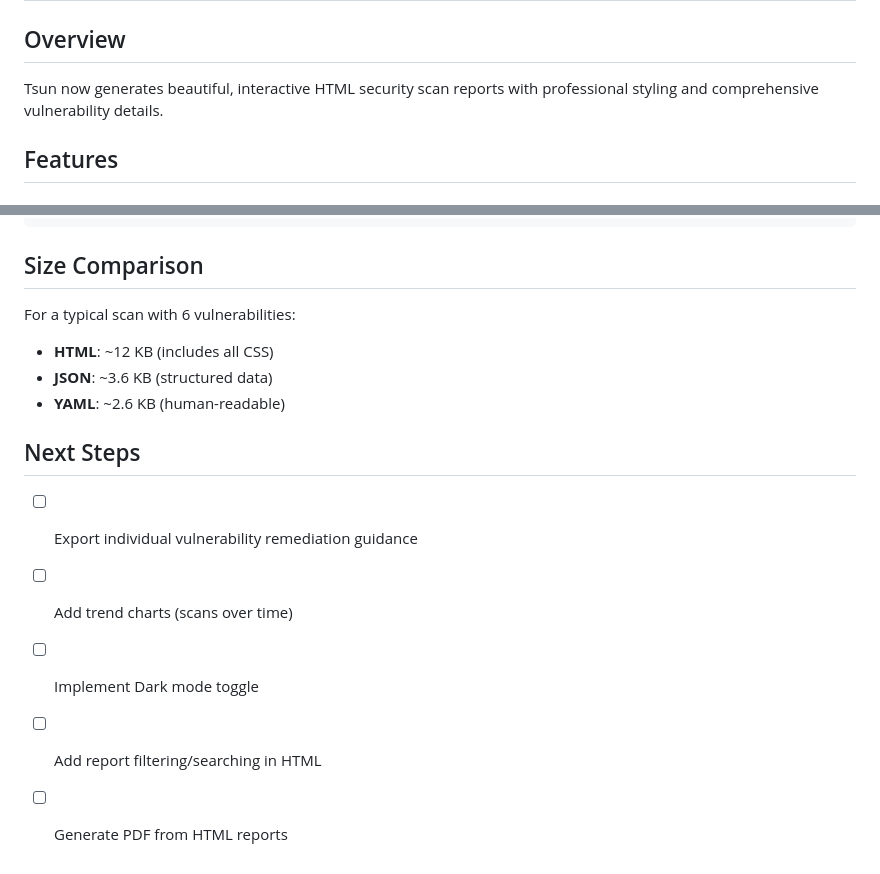
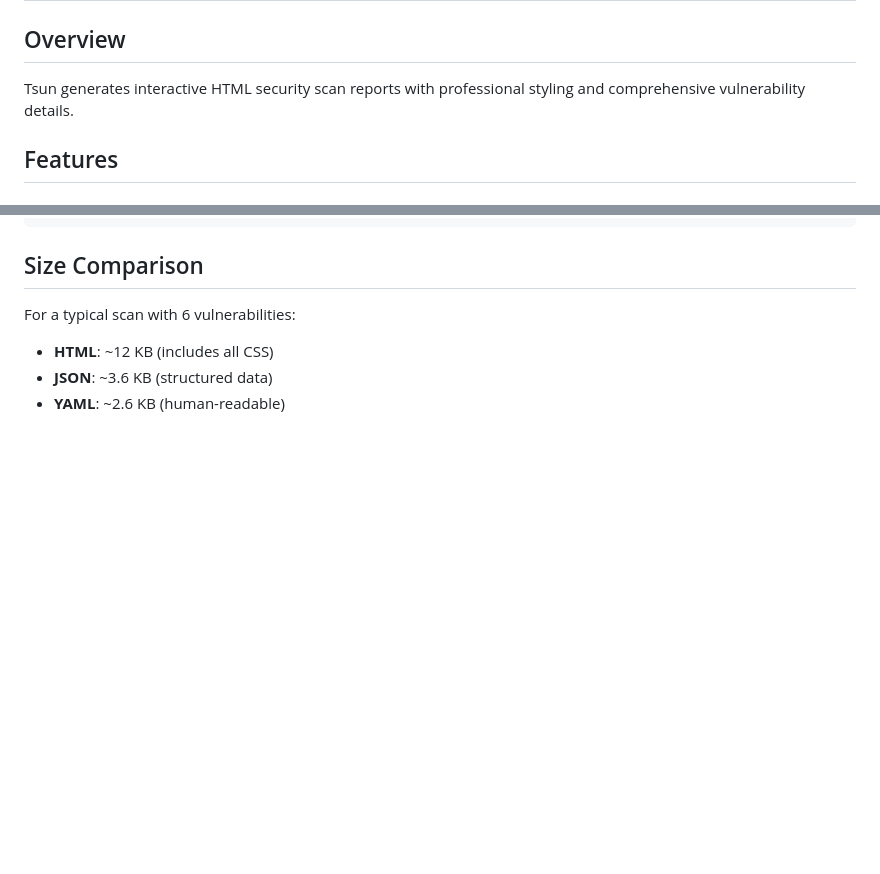
Before and after one commit to tsun-dev/tsun, a Markdown page: HTML_REPORTS.md, 2 parts joined by grey strips. Rendered like a GitHub page; blank space fills up the shorter version.

```diff
--- a/HTML_REPORTS.md
+++ b/HTML_REPORTS.md
@@ -2,7 +2,7 @@
 
 ## Overview
 
-Tsun now generates beautiful, interactive HTML security scan reports with professional styling and comprehensive vulnerability details.
+Tsun generates interactive HTML security scan reports with professional styling and comprehensive vulnerability details.
 
 ## Features
 
@@ -135,11 +135,3 @@ For a typical scan with 6 vulnerabilities:
 - **HTML**: ~12 KB (includes all CSS)
 - **JSON**: ~3.6 KB (structured data)
 - **YAML**: ~2.6 KB (human-readable)
-
-## Next Steps
-
-- [ ] Export individual vulnerability remediation guidance
-- [ ] Add trend charts (scans over time)
-- [ ] Implement Dark mode toggle
-- [ ] Add report filtering/searching in HTML
-- [ ] Generate PDF from HTML reports
```
